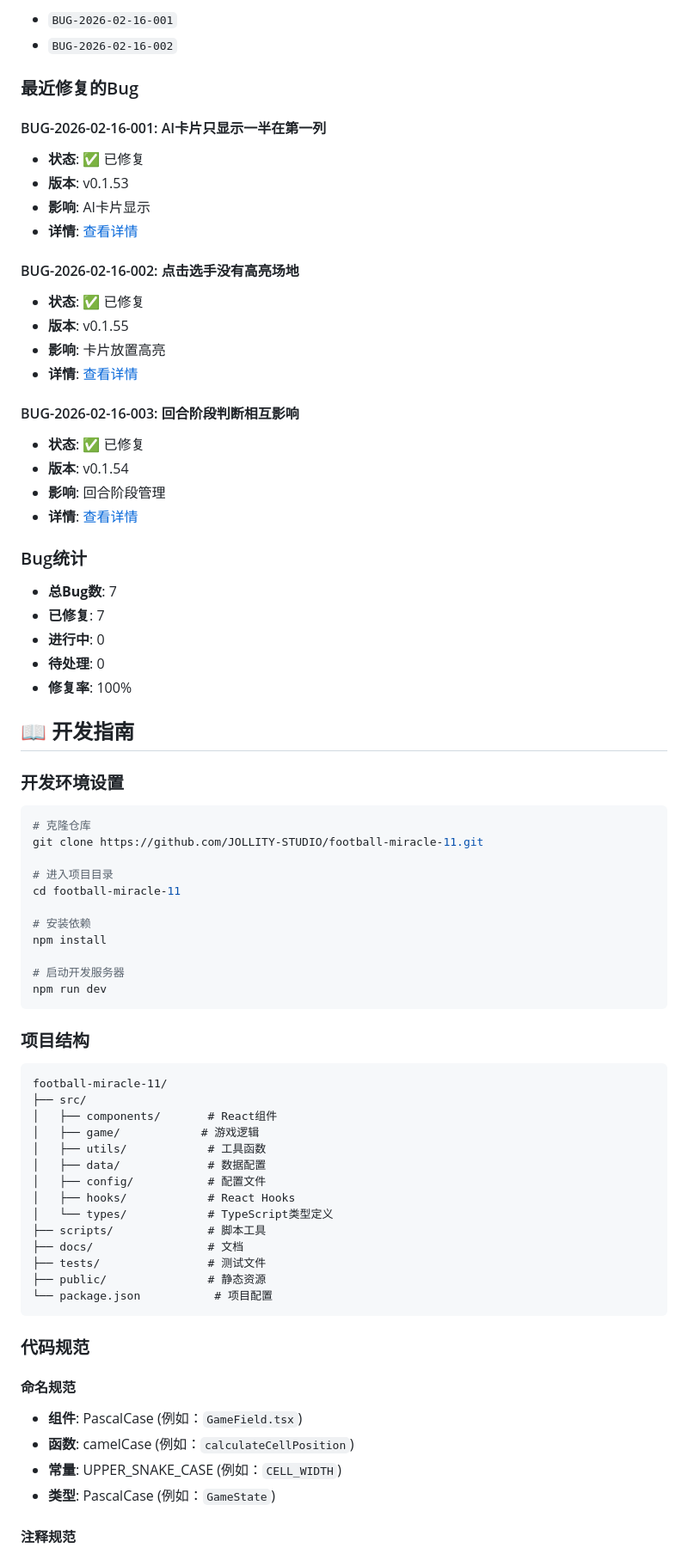
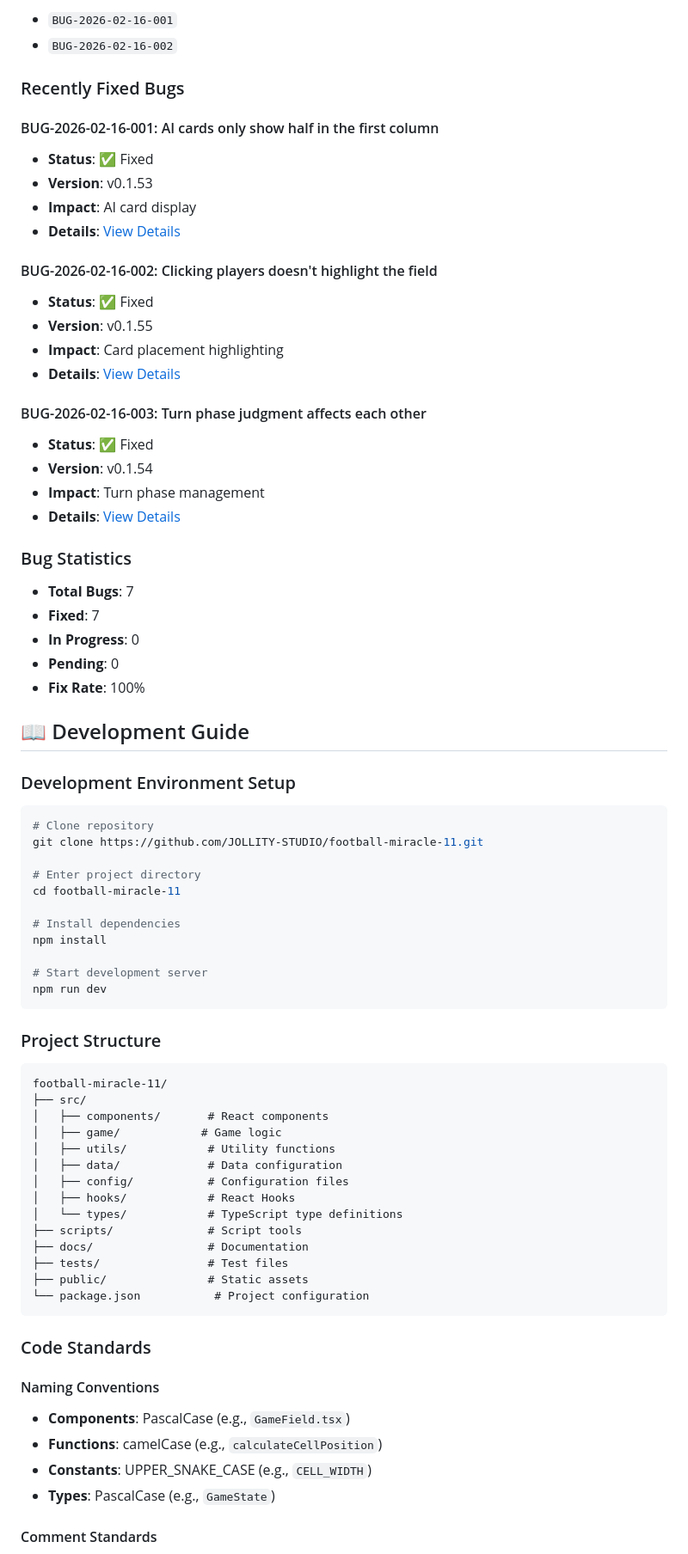
Before and after one commit to JOLLITY-STUDIO/football-miracle-11, a Markdown page: WIKI.md, the part around one of its changes. Shown at 86% size. Rendered like a GitHub page.

````diff
--- a/WIKI.md
+++ b/WIKI.md
@@ -138,79 +138,79 @@
 - `BUG-2026-02-16-001`
 - `BUG-2026-02-16-002`
 
-### 最近修复的Bug
+### Recently Fixed Bugs
 
-#### BUG-2026-02-16-001: AI卡片只显示一半在第一列
-- **状态**: ✅ 已修复
-- **版本**: v0.1.53
-- **影响**: AI卡片显示
-- **详情**: [查看详情](../blob/main/BUG_TRACKING.md#bug-2026-02-16-001)
+#### BUG-2026-02-16-001: AI cards only show half in the first column
+- **Status**: ✅ Fixed
+- **Version**: v0.1.53
+- **Impact**: AI card display
+- **Details**: [View Details](../blob/main/BUG_TRACKING.md#bug-2026-02-16-001)
 
-#### BUG-2026-02-16-002: 点击选手没有高亮场地
-- **状态**: ✅ 已修复
-- **版本**: v0.1.55
-- **影响**: 卡片放置高亮
-- **详情**: [查看详情](../blob/main/BUG_TRACKING.md#bug-2026-02-16-002)
+#### BUG-2026-02-16-002: Clicking players doesn't highlight the field
+- **Status**: ✅ Fixed
+- **Version**: v0.1.55
+- **Impact**: Card placement highlighting
+- **Details**: [View Details](../blob/main/BUG_TRACKING.md#bug-2026-02-16-002)
 
-#### BUG-2026-02-16-003: 回合阶段判断相互影响
-- **状态**: ✅ 已修复
-- **版本**: v0.1.54
-- **影响**: 回合阶段管理
-- **详情**: [查看详情](../blob/main/BUG_TRACKING.md#bug-2026-02-16-003)
+#### BUG-2026-02-16-003: Turn phase judgment affects each other
+- **Status**: ✅ Fixed
+- **Version**: v0.1.54
+- **Impact**: Turn phase management
+- **Details**: [View Details](../blob/main/BUG_TRACKING.md#bug-2026-02-16-003)
 
-### Bug统计
+### Bug Statistics
 
-- **总Bug数**: 7
-- **已修复**: 7
-- **进行中**: 0
-- **待处理**: 0
-- **修复率**: 100%
+- **Total Bugs**: 7
+- **Fixed**: 7
+- **In Progress**: 0
+- **Pending**: 0
+- **Fix Rate**: 100%
 
-## 📖 开发指南
+## 📖 Development Guide
 
-### 开发环境设置
+### Development Environment Setup
 
 ```bash
-# 克隆仓库
+# Clone repository
 git clone https://github.com/JOLLITY-STUDIO/football-miracle-11.git
 
-# 进入项目目录
+# Enter project directory
 cd football-miracle-11
 
-# 安装依赖
+# Install dependencies
 npm install
 
-# 启动开发服务器
+# Start development server
 npm run dev
 ```
 
-### 项目结构
+### Project Structure
 
 ```
 football-miracle-11/
 ├── src/
-│   ├── components/       # React组件
-│   ├── game/            # 游戏逻辑
-│   ├── utils/            # 工具函数
-│   ├── data/             # 数据配置
-│   ├── config/           # 配置文件
+│   ├── components/       # React components
+│   ├── game/            # Game logic
+│   ├── utils/            # Utility functions
+│   ├── data/             # Data configuration
+│   ├── config/           # Configuration files
 │   ├── hooks/            # React Hooks
-│   └── types/            # TypeScript类型定义
-├── scripts/              # 脚本工具
-├── docs/                 # 文档
-├── tests/                # 测试文件
-├── public/               # 静态资源
-└── package.json           # 项目配置
+│   └── types/            # TypeScript type definitions
+├── scripts/              # Script tools
+├── docs/                 # Documentation
+├── tests/                # Test files
+├── public/               # Static assets
+└── package.json           # Project configuration
 ```
 
-### 代码规范
+### Code Standards
 
-#### 命名规范
+#### Naming Conventions
 
-- **组件**: PascalCase (例如：`GameField.tsx`)
-- **函数**: camelCase (例如：`calculateCellPosition`)
-- **常量**: UPPER_SNAKE_CASE (例如：`CELL_WIDTH`)
-- **类型**: PascalCase (例如：`GameState`)
+- **Components**: PascalCase (e.g., `GameField.tsx`)
+- **Functions**: camelCase (e.g., `calculateCellPosition`)
+- **Constants**: UPPER_SNAKE_CASE (e.g., `CELL_WIDTH`)
+- **Types**: PascalCase (e.g., `GameState`)
 
-#### 注释规范
+#### Comment Standards
 
````
Also changed, not shown: other parts of WIKI.md (+183 -183 lines).
